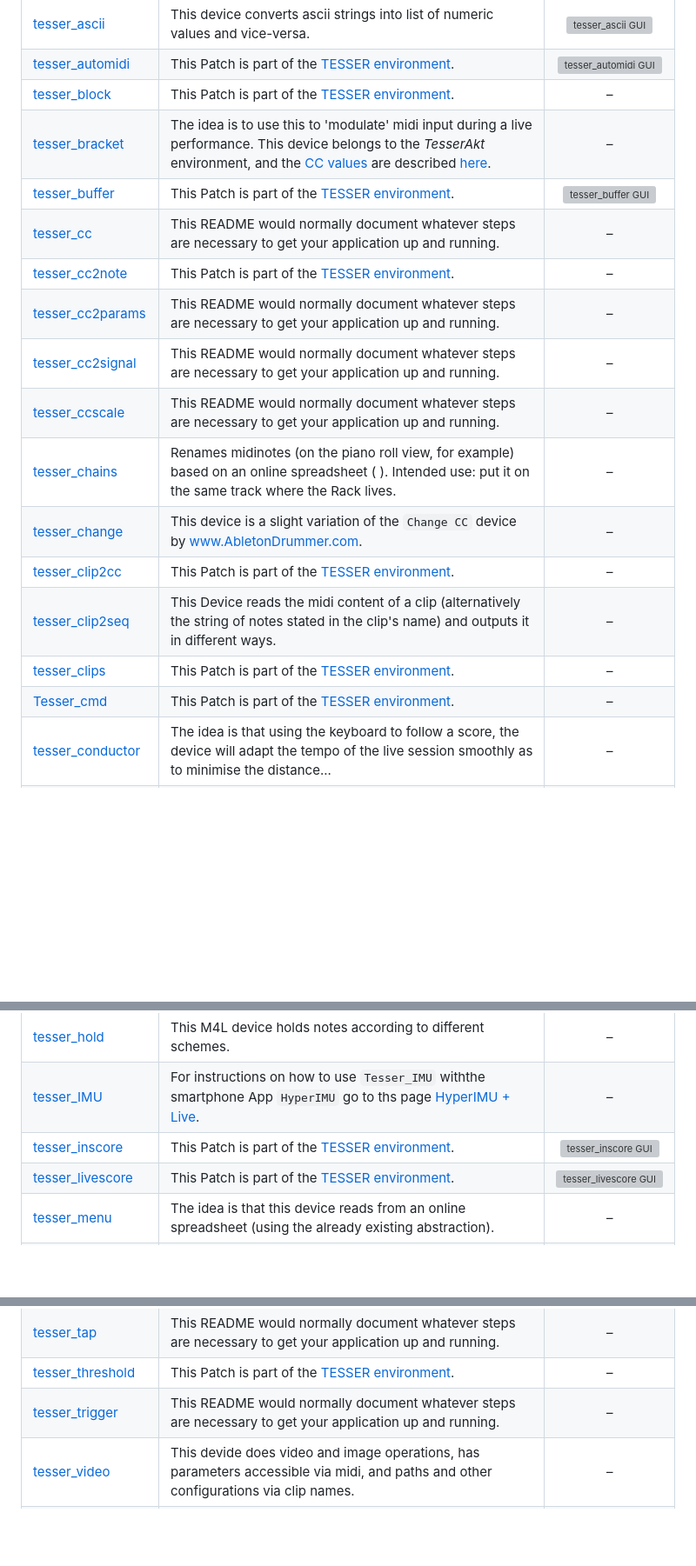
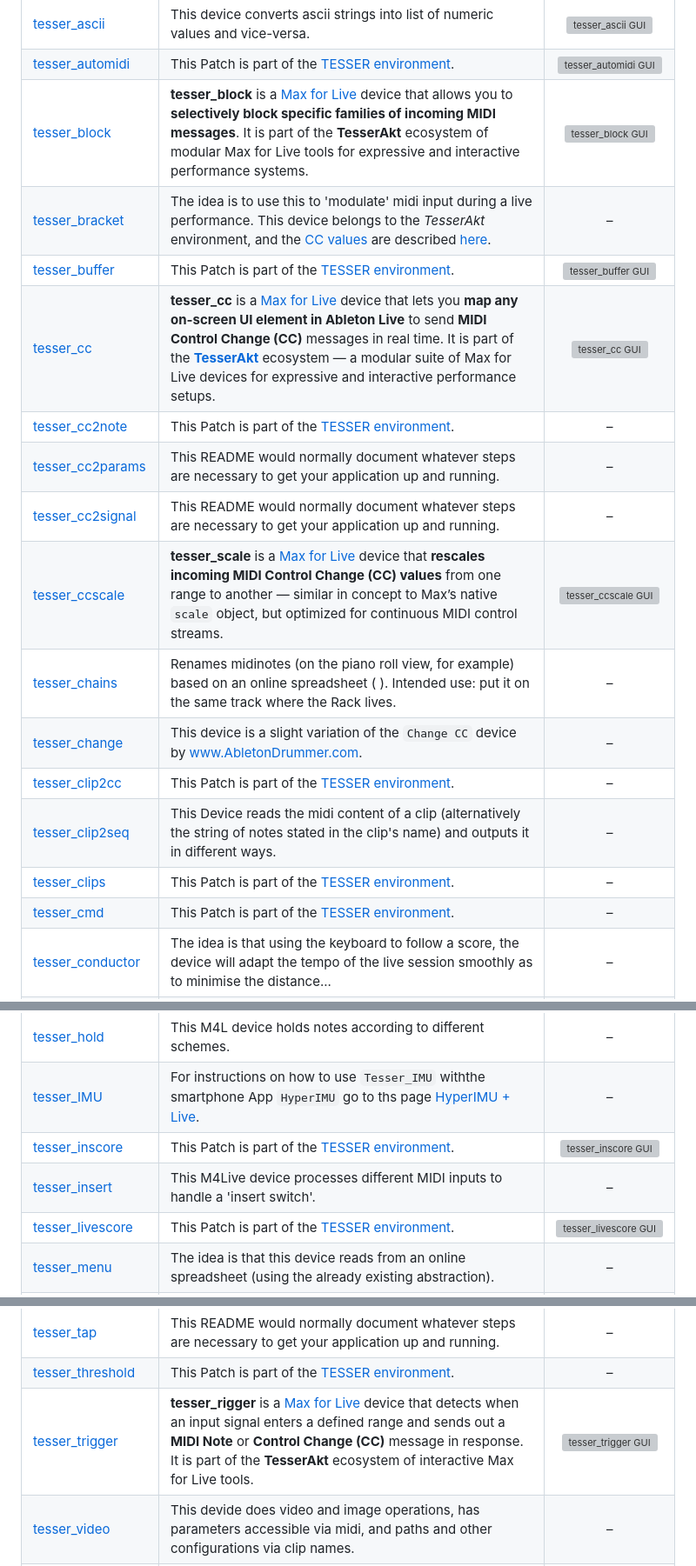
Before and after one commit to AdrianArtacho/TesserAkt, a Markdown page: README.md, 3 parts joined by grey strips. Shown: that part at 87% size. GitHub-like rendering; blank space fills up the shorter version; grey boxes are pictures that could not be loaded.

Commit message:
updated table

```diff
--- a/README.md
+++ b/README.md
@@ -15,20 +15,20 @@ The [**TesserAkt** library](https://bitbucket.org/AdrianArtacho/tesserakt/src/ma
 | [tesser_antiphon](https://github.com/AdrianArtacho/tesser_antiphon.git) | This Patch is part of the [TESSER environment](https://bitbucket.org/AdrianArtacho/tesserakt/src/master/). | – |
 | [tesser_ascii](https://github.com/AdrianArtacho/tesser_ascii.git) | This device converts ascii strings into list of numeric values and vice-versa. | <img src="https://raw.githubusercontent.com/AdrianArtacho/tesser_ascii/HEAD/img/gui.png" width="140" alt="tesser_ascii GUI"> |
 | [tesser_automidi](https://github.com/AdrianArtacho/tesser_automidi.git) | This Patch is part of the [TESSER environment](https://bitbucket.org/AdrianArtacho/tesserakt/src/master/). | <img src="https://raw.githubusercontent.com/AdrianArtacho/tesser_automidi/HEAD/img/gui.png" width="140" alt="tesser_automidi GUI"> |
-| [tesser_block](https://github.com/AdrianArtacho/tesser_block.git) | This Patch is part of the [TESSER environment](https://bitbucket.org/AdrianArtacho/tesserakt/src/master/). | – |
+| [tesser_block](https://github.com/AdrianArtacho/tesser_block.git) | **tesser_block** is a [Max for Live](https://www.ableton.com/en/live/max-for-live/) device that allows you to **selectively block specific families of incoming MIDI messages**.  It is part of the **TesserAkt** ecosystem of modular Max for Live tools for expressive and interactive performance systems. | <img src="https://raw.githubusercontent.com/AdrianArtacho/tesser_block/HEAD/img/gui.png" width="140" alt="tesser_block GUI"> |
 | [tesser_bracket](https://github.com/AdrianArtacho/tesser_bracket.git) | The idea is to use this to 'modulate' midi input during a live performance. This device belongs to the _TesserAkt_ environment, and the [CC values](https://docs.google.com/spreadsheets/d/1e3lex1rmAkPrashVEJhEzOoH7P911IOwNRB0M2j2-PA/edit#gid=0) are described [here](https://docs.google.com/spreadsheets/d/1e3lex1rmAkPrashVEJhEzOoH7P911IOwNRB0M2j2-PA/edit#gid=0). | – |
 | [tesser_buffer](https://github.com/AdrianArtacho/tesser_buffer.git) | This Patch is part of the [TESSER environment](https://bitbucket.org/AdrianArtacho/tesserakt/src/master/). | <img src="https://raw.githubusercontent.com/AdrianArtacho/tesser_buffer/HEAD/img/gui.png" width="140" alt="tesser_buffer GUI"> |
-| [tesser_cc](https://github.com/AdrianArtacho/tesser_cc) | This README would normally document whatever steps are necessary to get your application up and running. | – |
+| [tesser_cc](https://github.com/AdrianArtacho/tesser_cc) | **tesser_cc** is a [Max for Live](https://www.ableton.com/en/live/max-for-live/) device that lets you **map any on-screen UI element in Ableton Live** to send **MIDI Control Change (CC)** messages in real time.  It is part of the **[TesserAkt](https://github.com/AdrianArtacho/TesserAkt)** ecosystem — a modular suite of Max for Live devices for expressive and interactive performance setups. | <img src="https://raw.githubusercontent.com/AdrianArtacho/tesser_cc/HEAD/img/gui.png" width="140" alt="tesser_cc GUI"> |
 | [tesser_cc2note](https://github.com/AdrianArtacho/tesser_cc2note.git) | This Patch is part of the [TESSER environment](https://bitbucket.org/AdrianArtacho/tesserakt/src/master/). | – |
 | [tesser_cc2params](https://github.com/AdrianArtacho/tesser_cc2params.git) | This README would normally document whatever steps are necessary to get your application up and running. | – |
 | [tesser_cc2signal](https://github.com/AdrianArtacho/tesser_cc2signal.git) | This README would normally document whatever steps are necessary to get your application up and running. | – |
-| [tesser_ccscale](https://github.com/AdrianArtacho/tesser_ccscale.git) | This README would normally document whatever steps are necessary to get your application up and running. | – |
+| [tesser_ccscale](https://github.com/AdrianArtacho/tesser_ccscale.git) | **tesser_scale** is a [Max for Live](https://www.ableton.com/en/live/max-for-live/) device that **rescales incoming MIDI Control Change (CC) values** from one range to another — similar in concept to Max’s native `scale` object, but optimized for continuous MIDI control streams. | <img src="https://raw.githubusercontent.com/AdrianArtacho/tesser_ccscale/HEAD/img/gui.png" width="140" alt="tesser_ccscale GUI"> |
 | [tesser_chains](https://github.com/AdrianArtacho/tesser_chains.git) | Renames midinotes (on the piano roll view, for example) based on an online spreadsheet ( <download-sheet>). Intended use: put it on the same track where the Rack <Midi Note Namer> lives. | – |
 | [tesser_change](https://github.com/AdrianArtacho/tesser_change.git) | This device is a slight variation of the `Change CC` device by www.AbletonDrummer.com. | – |
 | [tesser_clip2cc](https://github.com/AdrianArtacho/tesser_clip2cc.git) | This Patch is part of the [TESSER environment](https://bitbucket.org/AdrianArtacho/tesserakt/src/master/). | – |
 | [tesser_clip2seq](https://github.com/AdrianArtacho/tesser_clip2seq.git) | This Device reads the midi content of a clip (alternatively the string of notes stated in the clip's name) and outputs it in different ways. | – |
 | [tesser_clips](https://github.com/AdrianArtacho/tesser_clips.git) | This Patch is part of the [TESSER environment](https://bitbucket.org/AdrianArtacho/tesserakt/src/master/). | – |
-| [Tesser_cmd](https://github.com/AdrianArtacho/tesser_cmd.git) | This Patch is part of the [TESSER environment](https://bitbucket.org/AdrianArtacho/tesserakt/src/master/). | – |
+| [tesser_cmd](https://github.com/AdrianArtacho/tesser_cmd.git) | This Patch is part of the [TESSER environment](https://bitbucket.org/AdrianArtacho/tesserakt/src/master/). | – |
 | [tesser_conductor](https://github.com/AdrianArtacho/tesser_conductor.git) | The idea is that using the keyboard to follow a score, the device will adapt the tempo of the live session smoothly as to minimise the distance... | – |
 | [tesser_cue](https://github.com/AdrianArtacho/tesser_cue.git) | This Patch is part of the [TESSER environment](https://bitbucket.org/AdrianArtacho/tesserakt/src/master/). | <img src="https://raw.githubusercontent.com/AdrianArtacho/tesser_cue/HEAD/img/gui.png" width="140" alt="tesser_cue GUI"> |
 | [tesser_curve](https://github.com/AdrianArtacho/tesser_curve.git) | tesser_curve | – |
@@ -48,6 +48,7 @@ The [**TesserAkt** library](https://bitbucket.org/AdrianArtacho/tesserakt/src/ma
 | [tesser_hold](https://github.com/AdrianArtacho/tesser_hold.git) | This M4L device holds notes according to different schemes. | – |
 | [tesser_IMU](https://github.com/AdrianArtacho/tesser_IMU.git) | For instructions on how to use `Tesser_IMU` withthe smartphone App `HyperIMU` go to ths page [HyperIMU + Live](https://bitbucket.org/AdrianArtacho/public_tesser_imu/src/main/). | – |
 | [tesser_inscore](https://github.com/AdrianArtacho/tesser_inscore.git) | This Patch is part of the [TESSER environment](https://bitbucket.org/AdrianArtacho/tesserakt/src/master/). | <img src="https://raw.githubusercontent.com/AdrianArtacho/tesser_inscore/HEAD/img/gui.png" width="140" alt="tesser_inscore GUI"> |
+| [tesser_insert](https://github.com/AdrianArtacho/tesser_insert.git) | This M4Live device processes different MIDI inputs to handle a 'insert switch'. | – |
 | [tesser_livescore](https://github.com/AdrianArtacho/tesser_livescore.git) | This Patch is part of the [TESSER environment](https://bitbucket.org/AdrianArtacho/tesserakt/src/master/). | <img src="https://raw.githubusercontent.com/AdrianArtacho/tesser_livescore/HEAD/img/gui.png" width="140" alt="tesser_livescore GUI"> |
 | [tesser_menu](https://github.com/AdrianArtacho/tesser_menu.git) | The idea is that this device reads from an online spreadsheet (using the already existing abstraction). | – |
 | [tesser_mirror](https://github.com/AdrianArtacho/tesser_mirror.git) | This Patch is part of the [TESSER environment](https://bitbucket.org/AdrianArtacho/tesserakt/src/master/). | <img src="https://raw.githubusercontent.com/AdrianArtacho/tesser_mirror/HEAD/img/gui.png" width="140" alt="tesser_mirror GUI"> |
@@ -76,7 +77,7 @@ The [**TesserAkt** library](https://bitbucket.org/AdrianArtacho/tesserakt/src/ma
 | [tesser_split](https://github.com/AdrianArtacho/tesser_split.git) | Splits values above/below a threshold | <img src="https://raw.githubusercontent.com/AdrianArtacho/tesser_split/HEAD/img/gui.png" width="140" alt="tesser_split GUI"> |
 | [tesser_tap](https://github.com/AdrianArtacho/tesser_tap.git) | This README would normally document whatever steps are necessary to get your application up and running. | – |
 | [tesser_threshold](https://github.com/AdrianArtacho/tesser_threshold.git) | This Patch is part of the [TESSER environment](https://bitbucket.org/AdrianArtacho/tesserakt/src/master/). | – |
-| [tesser_trigger](https://github.com/AdrianArtacho/tesser_trigger.git) | This README would normally document whatever steps are necessary to get your application up and running. | – |
+| [tesser_trigger](https://github.com/AdrianArtacho/tesser_trigger.git) | **tesser_rigger** is a [Max for Live](https://www.ableton.com/en/live/max-for-live/) device that detects when an input signal enters a defined range and sends out a **MIDI Note** or **Control Change (CC)** message in response.  It is part of the **TesserAkt** ecosystem of interactive Max for Live tools. | <img src="https://raw.githubusercontent.com/AdrianArtacho/tesser_trigger/HEAD/img/gui.png" width="140" alt="tesser_trigger GUI"> |
 | [tesser_video](https://github.com/AdrianArtacho/tesser_video.git) | This devide does video and image operations, has parameters accessible via midi, and paths and other configurations via clip names. | – |
 | [tesser_videoloop](https://github.com/AdrianArtacho/tesser_videoloop.git) | This Patch is part of the [TESSER environment](https://bitbucket.org/AdrianArtacho/tesserakt/src/master/). | – |
 | [tesser_visuals](https://github.com/AdrianArtacho/tesser_visuals.git) | This Patch is part of the [TESSER environment](https://bitbucket.org/AdrianArtacho/tesserakt/src/master/). | – |
```
